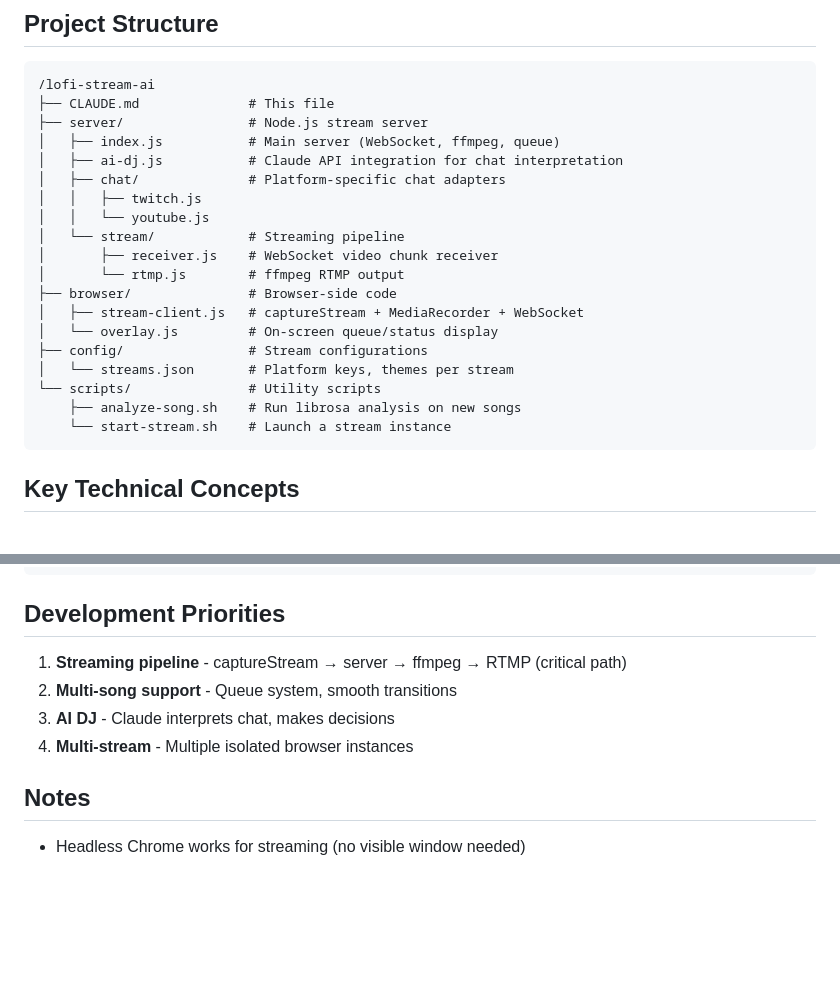
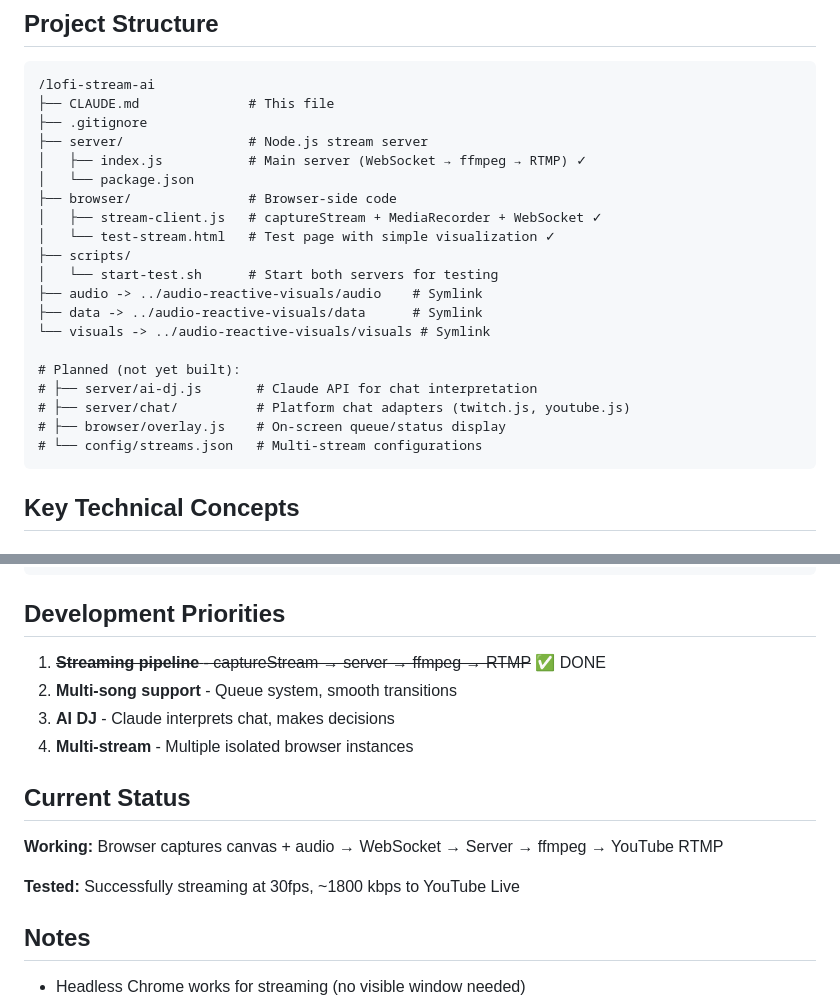
Before and after one commit to ldraney/lofi-stream-ai, a Markdown page: CLAUDE.md, 2 parts joined by grey strips. Drawn GitHub-style; blank space fills up the shorter version.

Commit message:
Update CLAUDE.md to reflect actual project state
- Show what's built vs planned
- Mark streaming pipeline as complete
- Add current status section
- Fix project structure to match reality

🤖 Generated with [Claude Code](https://claude.com/claude-code)

Co-Authored-By: Claude Opus 4.5 <noreply@anthropic.com>

````diff
--- a/CLAUDE.md
+++ b/CLAUDE.md
@@ -42,23 +42,24 @@ Prove that AI can autonomously operate an engaging live stream:
 ```
 /lofi-stream-ai
 ├── CLAUDE.md              # This file
+├── .gitignore
 ├── server/                # Node.js stream server
-│   ├── index.js           # Main server (WebSocket, ffmpeg, queue)
-│   ├── ai-dj.js           # Claude API integration for chat interpretation
-│   ├── chat/              # Platform-specific chat adapters
-│   │   ├── twitch.js
-│   │   └── youtube.js
-│   └── stream/            # Streaming pipeline
-│       ├── receiver.js    # WebSocket video chunk receiver
-│       └── rtmp.js        # ffmpeg RTMP output
+│   ├── index.js           # Main server (WebSocket → ffmpeg → RTMP) ✓
+│   └── package.json
 ├── browser/               # Browser-side code
-│   ├── stream-client.js   # captureStream + MediaRecorder + WebSocket
-│   └── overlay.js         # On-screen queue/status display
-├── config/                # Stream configurations
-│   └── streams.json       # Platform keys, themes per stream
-└── scripts/               # Utility scripts
-    ├── analyze-song.sh    # Run librosa analysis on new songs
-    └── start-stream.sh    # Launch a stream instance
+│   ├── stream-client.js   # captureStream + MediaRecorder + WebSocket ✓
+│   └── test-stream.html   # Test page with simple visualization ✓
+├── scripts/
+│   └── start-test.sh      # Start both servers for testing
+├── audio -> ../audio-reactive-visuals/audio    # Symlink
+├── data -> ../audio-reactive-visuals/data      # Symlink
+└── visuals -> ../audio-reactive-visuals/visuals # Symlink
+
+# Planned (not yet built):
+# ├── server/ai-dj.js       # Claude API for chat interpretation
+# ├── server/chat/          # Platform chat adapters (twitch.js, youtube.js)
+# ├── browser/overlay.js    # On-screen queue/status display
+# └── config/streams.json   # Multi-stream configurations
 ```
 
 ## Key Technical Concepts
@@ -187,10 +188,16 @@ open http://localhost:8080/stream.html
 
 ## Development Priorities
 
-1. **Streaming pipeline** - captureStream → server → ffmpeg → RTMP (critical path)
+1. ~~**Streaming pipeline** - captureStream → server → ffmpeg → RTMP~~ ✅ DONE
 2. **Multi-song support** - Queue system, smooth transitions
 3. **AI DJ** - Claude interprets chat, makes decisions
 4. **Multi-stream** - Multiple isolated browser instances
+
+## Current Status
+
+**Working:** Browser captures canvas + audio → WebSocket → Server → ffmpeg → YouTube RTMP
+
+**Tested:** Successfully streaming at 30fps, ~1800 kbps to YouTube Live
 
 ## Notes
 
````
